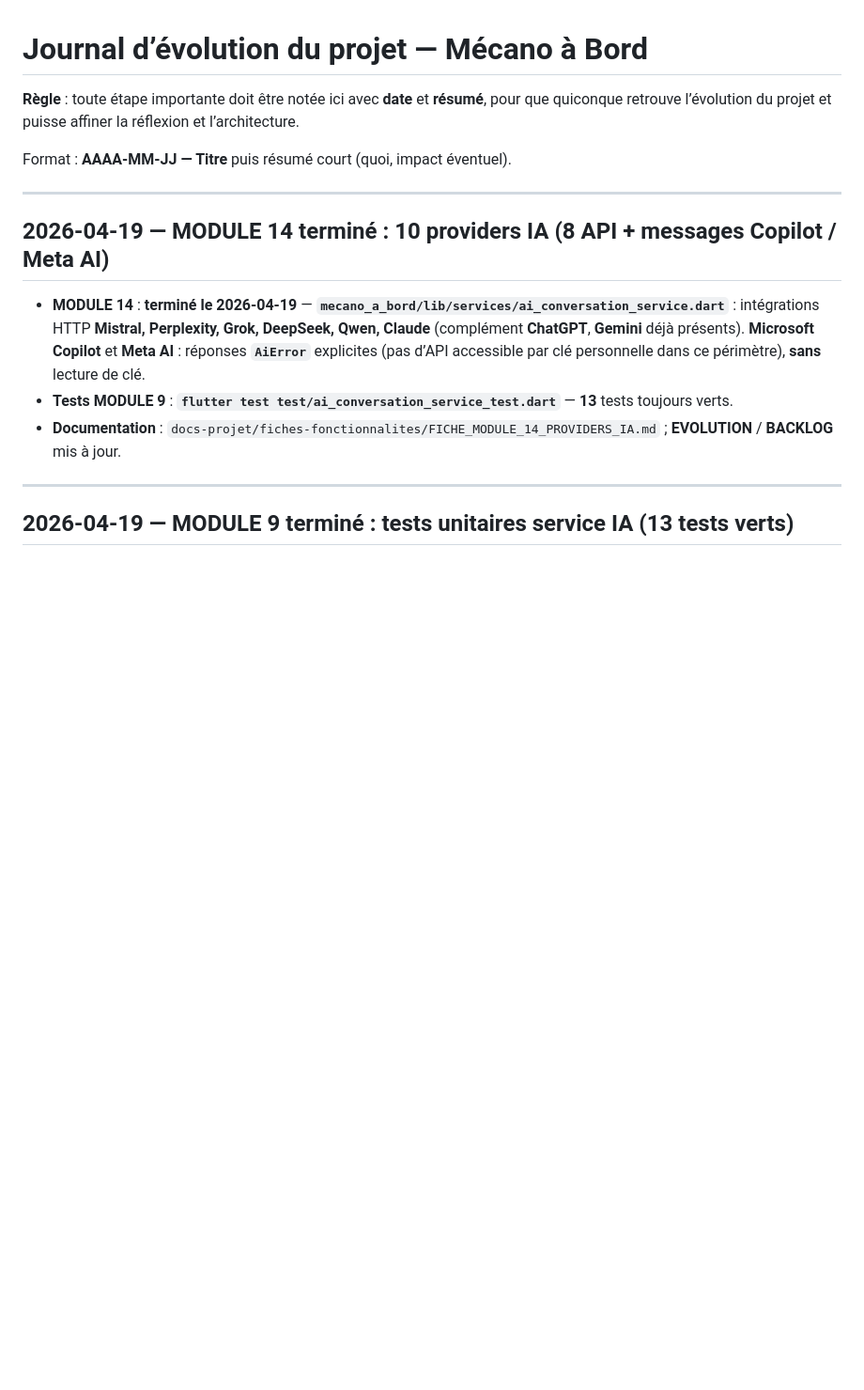
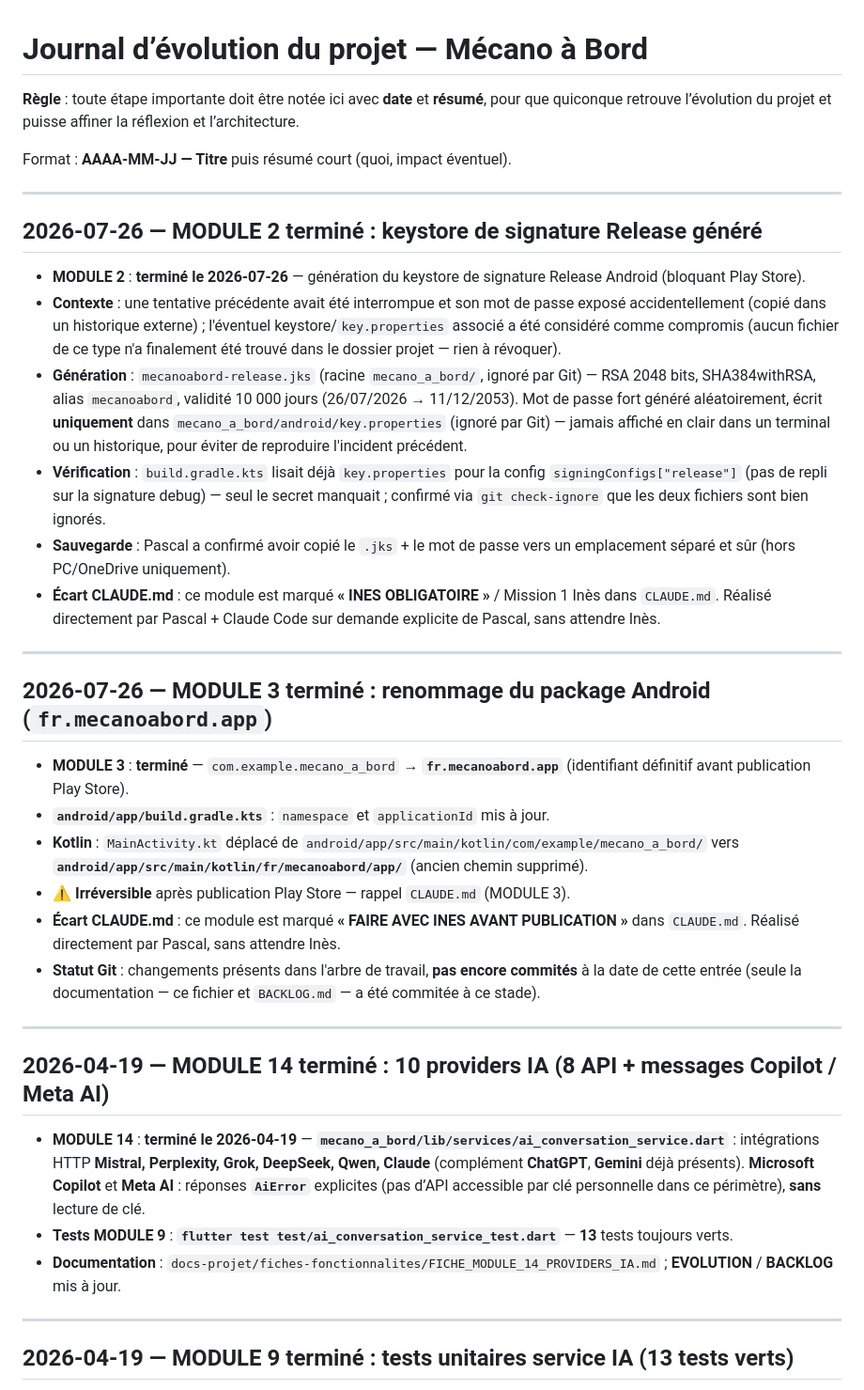
Before and after one commit to chathuant-pascal/mecano-a-bord, a Markdown page: docs-projet/EVOLUTION.md, the part around the change. Shown at 94% size. Drawn GitHub-style; blank space fills up the shorter version.

Commit message:
Finalisation MODULE 2 (keystore Release) et MODULE 3 (package name)
Documente dans EVOLUTION.md et BACKLOG.md la generation du keystore
de signature Release (mecanoabord-release.jks + android/key.properties,
non commites, ignores par Git) et le renommage du package Android
com.example.mecano_a_bord -> fr.mecanoabord.app.

Les deux modules etaient marques reserves a Ines dans CLAUDE.md ;
realises directement sur demande explicite de Pascal.

Co-Authored-By: Claude Sonnet 5 <noreply@anthropic.com>

```diff
--- a/docs-projet/EVOLUTION.md
+++ b/docs-projet/EVOLUTION.md
@@ -3,6 +3,28 @@
 **Règle** : toute étape importante doit être notée ici avec **date** et **résumé**, pour que quiconque retrouve l’évolution du projet et puisse affiner la réflexion et l’architecture.
 
 Format : **AAAA-MM-JJ — Titre** puis résumé court (quoi, impact éventuel).
+
+---
+
+## 2026-07-26 — MODULE 2 terminé : keystore de signature Release généré
+
+- **MODULE 2** : **terminé le 2026-07-26** — génération du keystore de signature Release Android (bloquant Play Store).
+- **Contexte** : une tentative précédente avait été interrompue et son mot de passe exposé accidentellement (copié dans un historique externe) ; l'éventuel keystore/`key.properties` associé a été considéré comme compromis (aucun fichier de ce type n'a finalement été trouvé dans le dossier projet — rien à révoquer).
+- **Génération** : `mecanoabord-release.jks` (racine `mecano_a_bord/`, ignoré par Git) — RSA 2048 bits, SHA384withRSA, alias `mecanoabord`, validité 10 000 jours (26/07/2026 → 11/12/2053). Mot de passe fort généré aléatoirement, écrit **uniquement** dans `mecano_a_bord/android/key.properties` (ignoré par Git) — jamais affiché en clair dans un terminal ou un historique, pour éviter de reproduire l'incident précédent.
+- **Vérification** : `build.gradle.kts` lisait déjà `key.properties` pour la config `signingConfigs["release"]` (pas de repli sur la signature debug) — seul le secret manquait ; confirmé via `git check-ignore` que les deux fichiers sont bien ignorés.
+- **Sauvegarde** : Pascal a confirmé avoir copié le `.jks` + le mot de passe vers un emplacement séparé et sûr (hors PC/OneDrive uniquement).
+- **Écart CLAUDE.md** : ce module est marqué **« INES OBLIGATOIRE »** / Mission 1 Inès dans `CLAUDE.md`. Réalisé directement par Pascal + Claude Code sur demande explicite de Pascal, sans attendre Inès.
+
+---
+
+## 2026-07-26 — MODULE 3 terminé : renommage du package Android (`fr.mecanoabord.app`)
+
+- **MODULE 3** : **terminé** — `com.example.mecano_a_bord` → **`fr.mecanoabord.app`** (identifiant définitif avant publication Play Store).
+- **`android/app/build.gradle.kts`** : `namespace` et `applicationId` mis à jour.
+- **Kotlin** : `MainActivity.kt` déplacé de `android/app/src/main/kotlin/com/example/mecano_a_bord/` vers **`android/app/src/main/kotlin/fr/mecanoabord/app/`** (ancien chemin supprimé).
+- **⚠️ Irréversible** après publication Play Store — rappel `CLAUDE.md` (MODULE 3).
+- **Écart CLAUDE.md** : ce module est marqué **« FAIRE AVEC INES AVANT PUBLICATION »** dans `CLAUDE.md`. Réalisé directement par Pascal, sans attendre Inès.
+- **Statut Git** : changements présents dans l'arbre de travail, **pas encore commités** à la date de cette entrée (seule la documentation — ce fichier et `BACKLOG.md` — a été commitée à ce stade).
 
 ---
 
```
Also changed, not shown: docs-projet/BACKLOG.md (+3 -1 lines).
